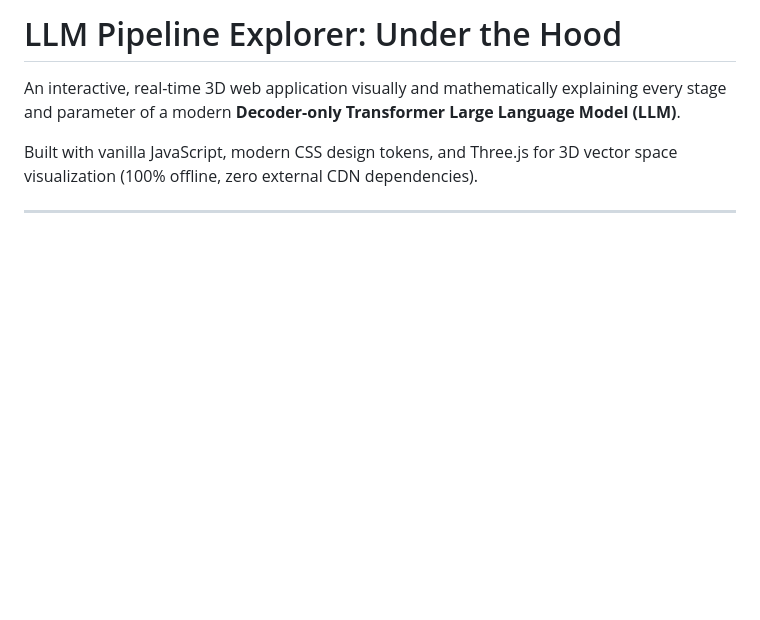
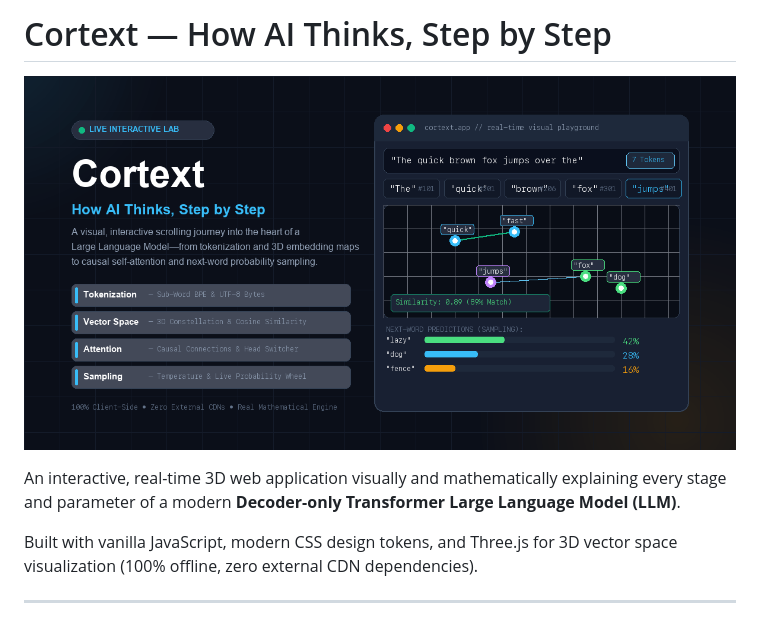
Before and after one commit to diipanshuuuu/LLM-Pipeline-Explorer, a Markdown page: README.md, the part around the change. Rendered like a GitHub page; pictures changed too: og-image.png (added); blank space fills up the shorter version.

Commit message:
feat: rebrand to Cortext, add vector favicon and social preview image

```diff
--- a/README.md
+++ b/README.md
@@ -1,4 +1,6 @@
-# LLM Pipeline Explorer: Under the Hood
+# Cortext — How AI Thinks, Step by Step
+
+![Cortext Preview](og-image.png)
 
 An interactive, real-time 3D web application visually and mathematically explaining every stage and parameter of a modern **Decoder-only Transformer Large Language Model (LLM)**.
 
```
Also changed, not shown: apple-touch-icon.png (added), favicon-32x32.png (added), favicon.png (added), 6 other files.
